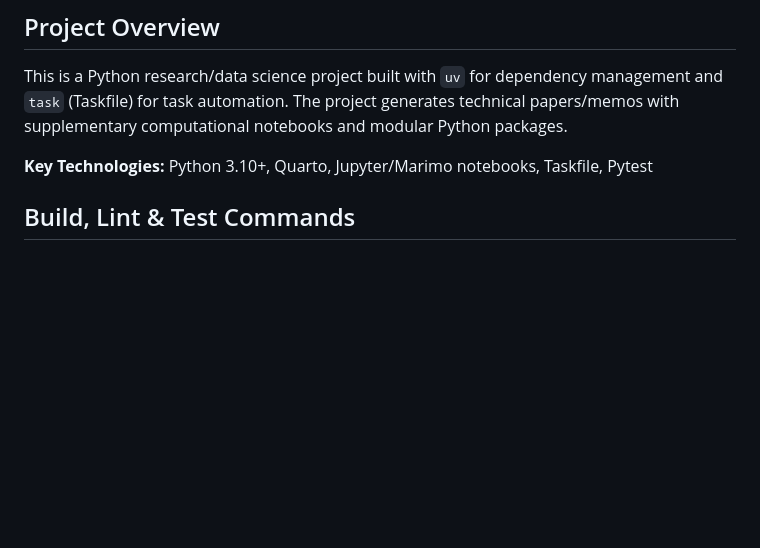
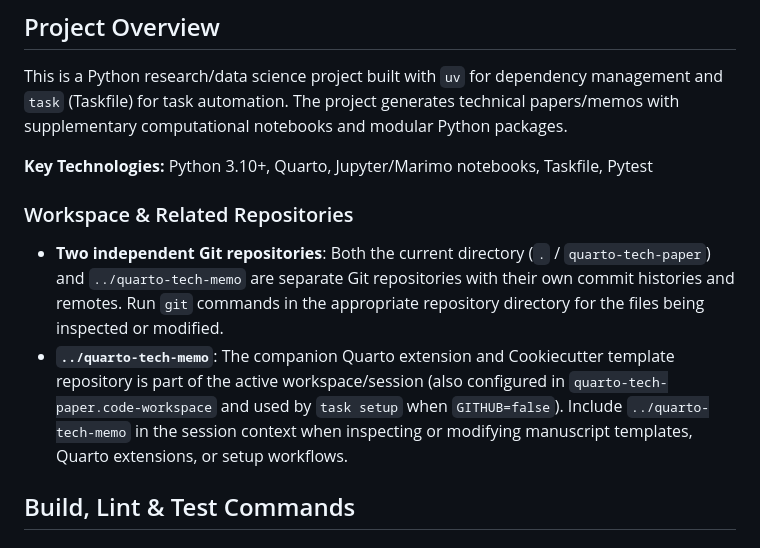
Before and after one commit to gael-close/quarto-tech-paper, a Markdown page: AGENTS.md, the part around the change. Drawn GitHub-style; blank space fills up the shorter version.

Commit message:
Clarify the quarto-tech-memo related repo for the agent

```diff
--- a/AGENTS.md
+++ b/AGENTS.md
@@ -7,6 +7,11 @@ This guide provides instructions for agentic coding systems working in this repo
 This is a Python research/data science project built with `uv` for dependency management and `task` (Taskfile) for task automation. The project generates technical papers/memos with supplementary computational notebooks and modular Python packages.
 
 **Key Technologies:** Python 3.10+, Quarto, Jupyter/Marimo notebooks, Taskfile, Pytest
+
+### Workspace & Related Repositories
+
+- **Two independent Git repositories**: Both the current directory (`.` / `quarto-tech-paper`) and `../quarto-tech-memo` are separate Git repositories with their own commit histories and remotes. Run `git` commands in the appropriate repository directory for the files being inspected or modified.
+- **`../quarto-tech-memo`**: The companion Quarto extension and Cookiecutter template repository is part of the active workspace/session (also configured in `quarto-tech-paper.code-workspace` and used by `task setup` when `GITHUB=false`). Include `../quarto-tech-memo` in the session context when inspecting or modifying manuscript templates, Quarto extensions, or setup workflows.
 
 ## Build, Lint & Test Commands
 
```
